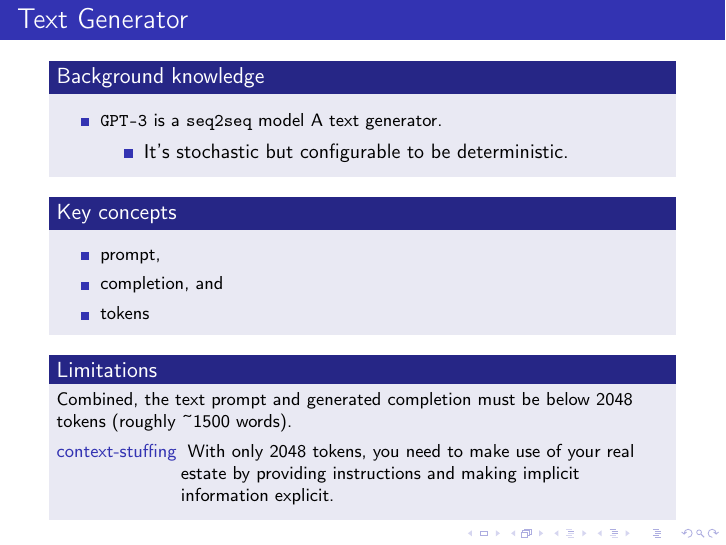
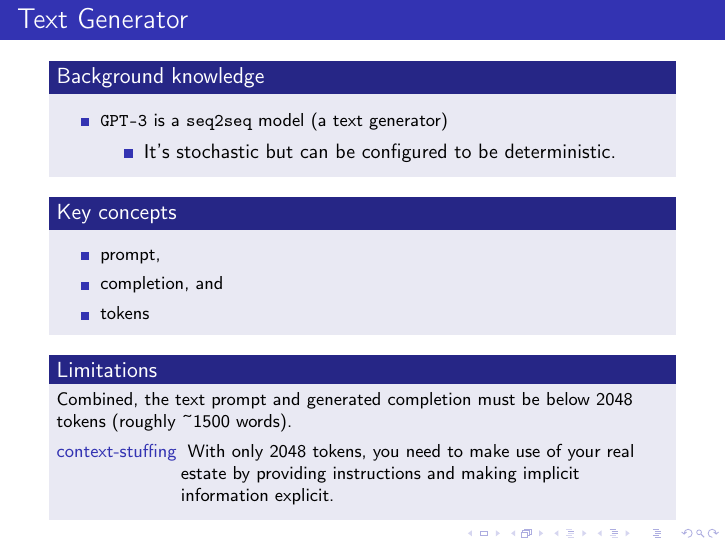
Before and after one commit to gobbletown/presentation-prompt-engineering-in-emacs, LaTeX slides (presentation.tex): page 3 of 4. Compiled offline with pdfLaTeX.

Commit message:
02.03.21

```diff
--- a/presentation.tex
+++ b/presentation.tex
@@ -56,18 +56,16 @@
 \end{frame}
 
 \section{Preliminaries}
-\label{sec:orge126189}
+\label{sec:org0362a06}
 \subsection{GPT-3}
-\label{sec:org30c5661}
-\begin{frame}[label={sec:org2cb2ff8},fragile]{Text Generator}
+\label{sec:org1e4d988}
+\begin{frame}[label={sec:orgcac6903},fragile]{Text Generator}
  \begin{block}{Background knowledge}
 {\footnotesize
 \begin{itemize}
-\item \texttt{GPT-3} is a \texttt{seq2seq} model
-A text generator.
+\item \texttt{GPT-3} is a \texttt{seq2seq} model (a text generator)
 \begin{itemize}
-\item It's stochastic
-but configurable to be deterministic.
+\item It's stochastic but can be configured to be deterministic.
 \end{itemize}
 \end{itemize}
 }
```
Also changed, not shown: presentation.pdf, presentation.tex (14 more changed lines), 1 other file.
